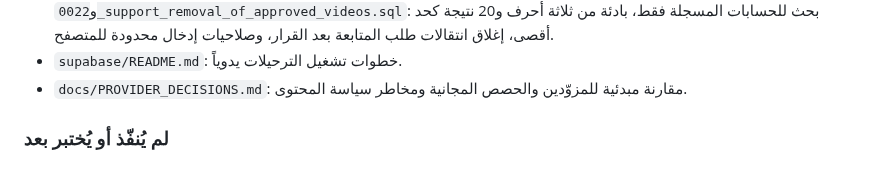
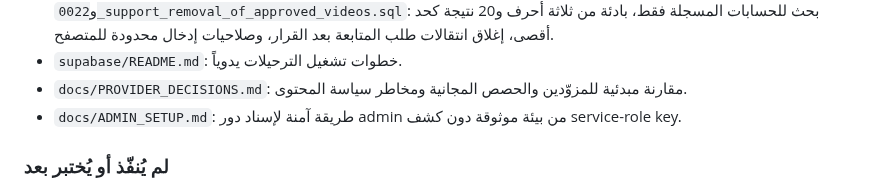
Before and after one commit to xlive18official/xlive18, a Markdown page: docs/ROADMAP.md, the part around the change. Rendered like a GitHub page.

Commit message:
Link secure admin setup instructions from roadmap

```diff
--- a/docs/ROADMAP.md
+++ b/docs/ROADMAP.md
@@ -26,6 +26,7 @@
 - `supabase/migrations/0009_profile_discovery_and_follow_request_hardening.sql` و`0010_allow_unblock_from_account_search.sql` و`0012_limit_profile_search_to_authenticated_users.sql` و`0013_tighten_profile_search_and_follow_request_transitions.sql` و`0014_optimize_rls_policy_evaluation.sql` و`0015_direct_messages_and_social_notifications.sql` و`0016_approved_video_delivery_and_review_notifications.sql` و`0017_room_cancellation_and_video_review_validation.sql` و`0018_require_longer_authenticated_profile_search.sql` و`0019_tighten_table_and_storage_grants.sql` و`0020_restrict_client_insert_columns.sql` و`0021_allow_approved_followers_to_view_private_profiles.sql` و`0022_support_removal_of_approved_videos.sql`: بحث للحسابات المسجلة فقط، بادئة من ثلاثة أحرف و20 نتيجة كحد أقصى، إغلاق انتقالات طلب المتابعة بعد القرار، وصلاحيات إدخال محدودة للمتصفح.
 - `supabase/README.md`: خطوات تشغيل الترحيلات يدوياً.
 - `docs/PROVIDER_DECISIONS.md`: مقارنة مبدئية للمزوّدين والحصص المجانية ومخاطر سياسة المحتوى.
+- `docs/ADMIN_SETUP.md`: طريقة آمنة لإسناد دور admin من بيئة موثوقة دون كشف service-role key.
 
 ### لم يُنفّذ أو يُختبر بعد
 - مشروع Supabase `xlive18` موجود ونشط؛ الجداول التسعة موجودة وRLS مفعّل عليها.
```
